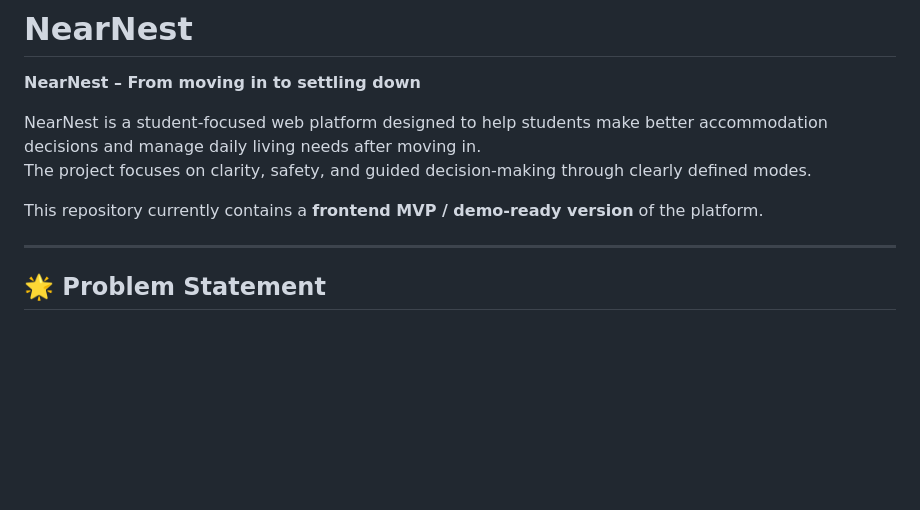
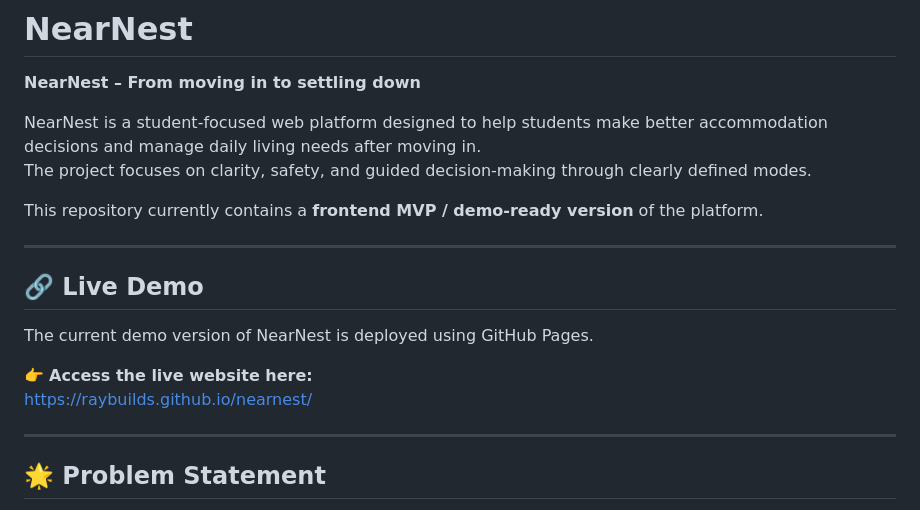
Before and after one commit to raybuilds/campuscircle, a Markdown page: README.md, the part around the change. Rendered like a GitHub page; blank space fills up the shorter version.

Commit message:
add live demo link

```diff
--- a/README.md
+++ b/README.md
@@ -6,6 +6,15 @@ NearNest is a student-focused web platform designed to help students make better
 The project focuses on clarity, safety, and guided decision-making through clearly defined modes.
 
 This repository currently contains a **frontend MVP / demo-ready version** of the platform.
+
+---
+
+## 🔗 Live Demo
+
+The current demo version of NearNest is deployed using GitHub Pages.
+
+👉 **Access the live website here:**
+https://raybuilds.github.io/nearnest/
 
 ---
 
```
